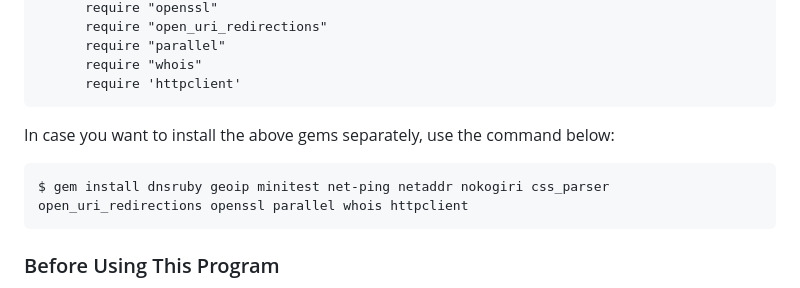
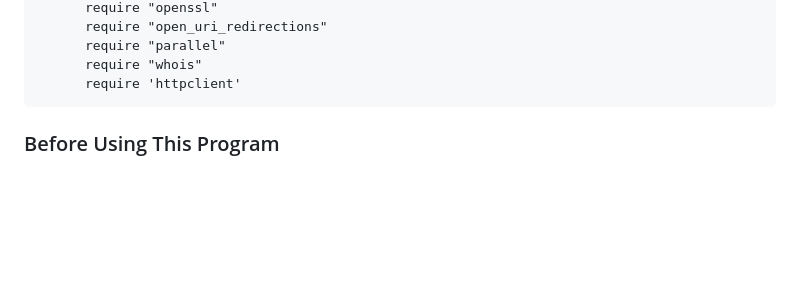
Before and after one commit to yangsec888/wmap, a Markdown page: README.md, the part around the change. Rendered like a GitHub page; blank space fills up the shorter version.

````diff
--- a/README.md
+++ b/README.md
@@ -50,11 +50,6 @@ In addition, the following Ruby GEM dependency are needed by different features
       require "parallel"
       require "whois"
       require 'httpclient'
-```
-
-In case you want to install the above gems separately, use the command below:
-```sh
-$ gem install dnsruby geoip minitest net-ping netaddr nokogiri css_parser open_uri_redirections openssl parallel whois httpclient
 ```
 
 ### Before Using This Program
````
